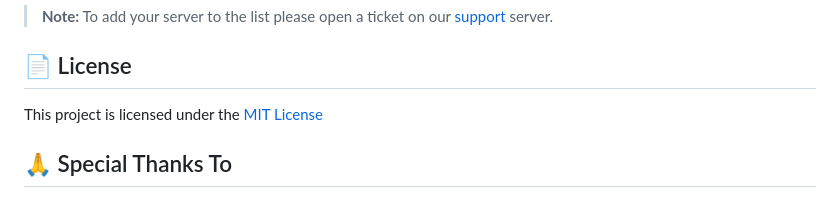
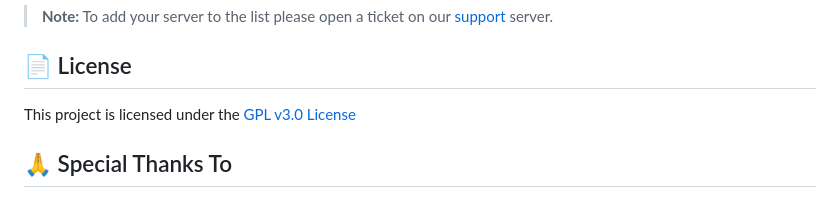
Before and after one commit to SanukaE/BotBuilder, a Markdown page: README.md, the part around the change. Drawn GitHub-style.

```diff
--- a/README.md
+++ b/README.md
@@ -124,7 +124,7 @@ Check out all these amazing servers that uses BotBuilder's help to manage them.
 
 ## 📄 License
 
-This project is licensed under the [MIT License](https://choosealicense.com/licenses/mit/)
+This project is licensed under the [GPL v3.0 License](https://choosealicense.com/licenses/gpl-3.0/)
 
 ## 🙏 Special Thanks To
 
```
